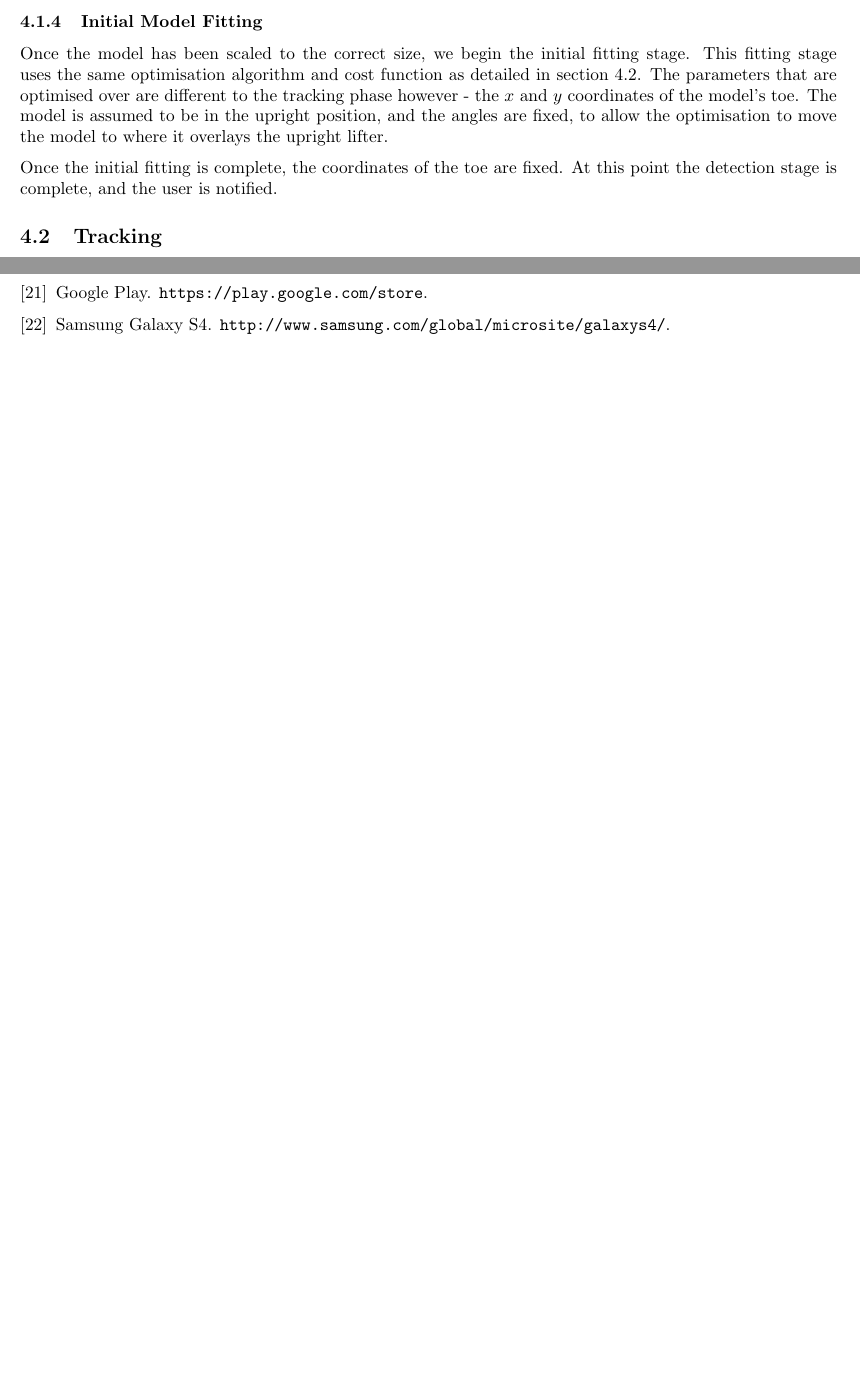
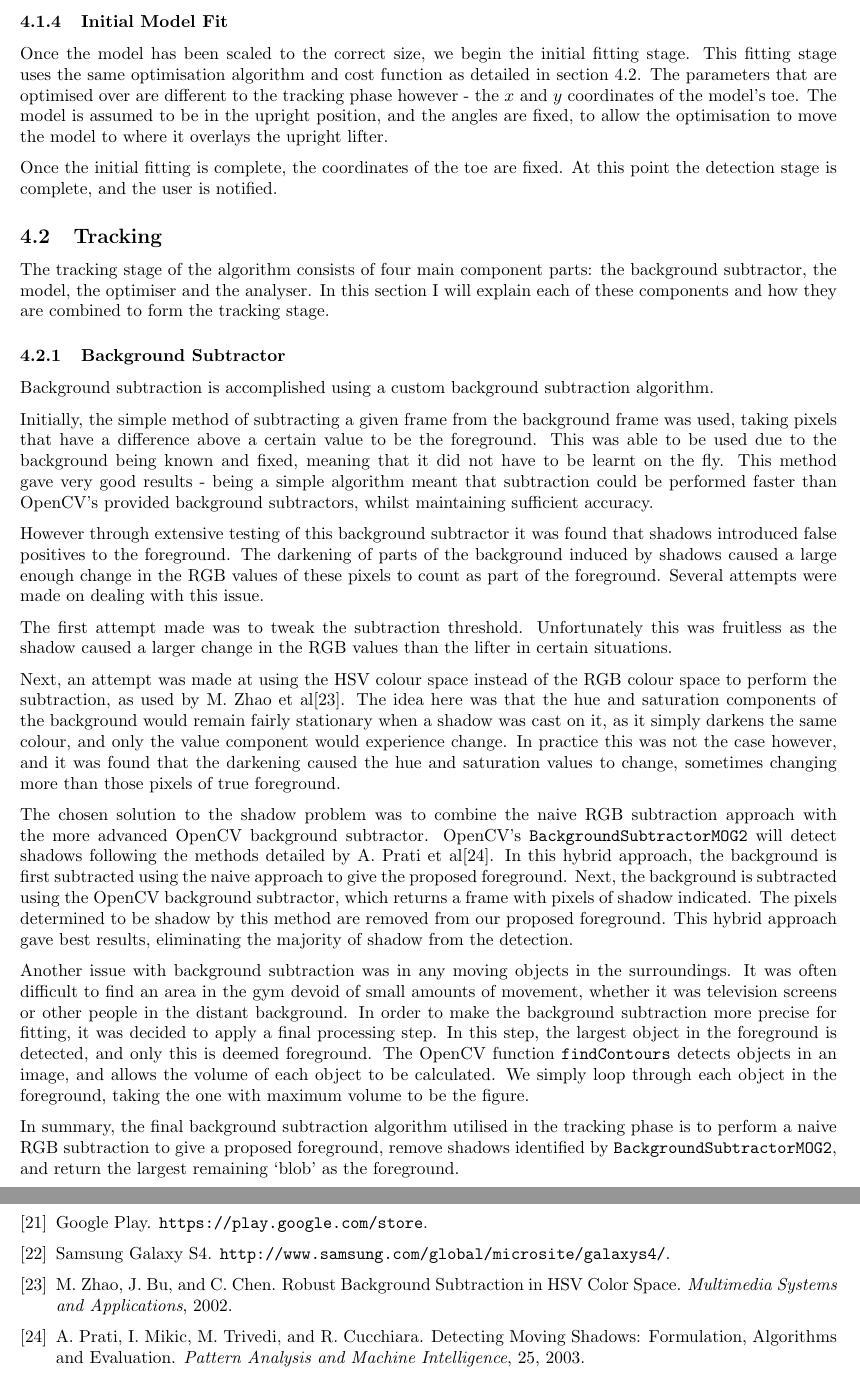
Before and after one commit to cogwirrel/squat_report, a LaTeX document (report.tex, which reads algorithm/detection/detection.tex, algorithm/tracking/bgsub.tex, algorithm/tracking/tracking.tex): two parts of pages 12 and 13 of 13 before the commit and two parts of pages 12 and 14 of 14 after it, joined at a grey line, cut so that both start at the same text, the shorter picture padded with empty space. Compiled offline with pdfLaTeX.

Commit message:
Background subtraction section

```diff
--- a/algorithm/detection/detection.tex
+++ b/algorithm/detection/detection.tex
@@ -13,7 +13,7 @@ While a figure is detected present in the view, the frames are checked for movem
 \subsubsection{Scale the Model}
 Now that the lifter is standing still in the centre of the view, we can begin the model initialisation. First, the model is scaled to the size of the lifter. This is accomplished by measuring the height in pixels of the largest `blob' in the foreground, ie. the lifter, and measuring the height of the model, setting the model's scaling factor to shrink or expand it to the correct height.
 
-\subsubsection{Initial Model Fitting}
+\subsubsection{Initial Model Fit}
 Once the model has been scaled to the correct size, we begin the initial fitting stage. This fitting stage uses the same optimisation algorithm and cost function as detailed in section~\ref{sec:tracking}. The parameters that are optimised over are different to the tracking phase however - the $x$ and $y$ coordinates of the model's toe. The model is assumed to be in the upright position, and the angles are fixed, to allow the optimisation to move the model to where it overlays the upright lifter.
 
 Once the initial fitting is complete, the coordinates of the toe are fixed. At this point the detection stage is complete, and the user is notified.
--- /dev/null
+++ b/algorithm/tracking/bgsub.tex
@@ -0,0 +1,18 @@
+\subsubsection{Background Subtractor}
+\label{subsec:bgsub}
+
+Background subtraction is accomplished using a custom background subtraction algorithm.
+
+Initially, the simple method of subtracting a given frame from the background frame was used, taking pixels that have a difference above a certain value to be the foreground. This was able to be used due to the background being known and fixed, meaning that it did not have to be learnt on the fly. This method gave very good results - being a simple algorithm meant that subtraction could be performed faster than OpenCV's provided background subtractors, whilst maintaining sufficient accuracy.
+
+However through extensive testing of this background subtractor it was found that shadows introduced false positives to the foreground. The darkening of parts of the background induced by shadows caused a large enough change in the RGB values of these pixels to count as part of the foreground. Several attempts were made on dealing with this issue.
+
+The first attempt made was to tweak the subtraction threshold. Unfortunately this was fruitless as the shadow caused a larger change in the RGB values than the lifter in certain situations.
+
+Next, an attempt was made at using the HSV colour space instead of the RGB colour space to perform the subtraction, as used by M. Zhao et al\cite{bgsubhsv}. The idea here was that the hue and saturation components of the background would remain fairly stationary when a shadow was cast on it, as it simply darkens the same colour, and only the value component would experience change. In practice this was not the case however, and it was found that the darkening caused the hue and saturation values to change, sometimes changing more than those pixels of true foreground.
+
+The chosen solution to the shadow problem was to combine the naive RGB subtraction approach with the more advanced OpenCV background subtractor. OpenCV's \verb!BackgroundSubtractorMOG2! will detect shadows following the methods detailed by A. Prati et al\cite{bgsubmog2}. In this hybrid approach, the background is first subtracted using the naive approach to give the proposed foreground. Next, the background is subtracted using the OpenCV background subtractor, which returns a frame with pixels of shadow indicated. The pixels determined to be shadow by this method are removed from our proposed foreground. This hybrid approach gave best results, eliminating the majority of shadow from the detection.
+
+Another issue with background subtraction was in any moving objects in the surroundings. It was often difficult to find an area in the gym devoid of small amounts of movement, whether it was television screens or other people in the distant background. In order to make the background subtraction more precise for fitting, it was decided to apply a final processing step. In this step, the largest object in the foreground is detected, and only this is deemed foreground. The OpenCV function \verb!findContours! detects objects in an image, and allows the volume of each object to be calculated. We simply loop through each object in the foreground, taking the one with maximum volume to be the figure.
+
+In summary, the final background subtraction algorithm utilised in the tracking phase is to perform a naive RGB subtraction to give a proposed foreground, remove shadows identified by \verb!BackgroundSubtractorMOG2!, and return the largest remaining `blob' as the foreground.
--- a/algorithm/tracking/tracking.tex
+++ b/algorithm/tracking/tracking.tex
@@ -1,2 +1,6 @@
 \subsection{Tracking}
 \label{sec:tracking}
+
+The tracking stage of the algorithm consists of four main component parts: the background subtractor, the model, the optimiser and the analyser. In this section I will explain each of these components and how they are combined to form the tracking stage.
+
+\input{algorithm/tracking/bgsub.tex}
```
Also changed, not shown: intro/approach.tex (+0 -2 lines), misc/references.bib (+16 -0 lines), README.md, algorithm/detection/detection.tex (2 more changed lines).
